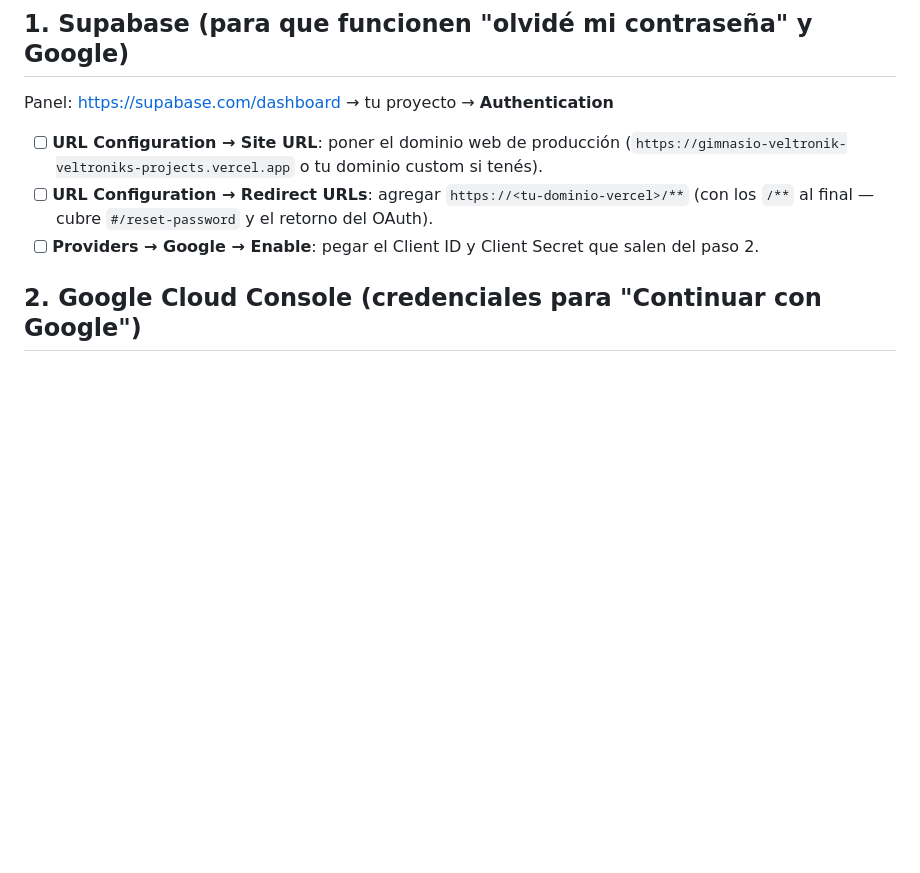
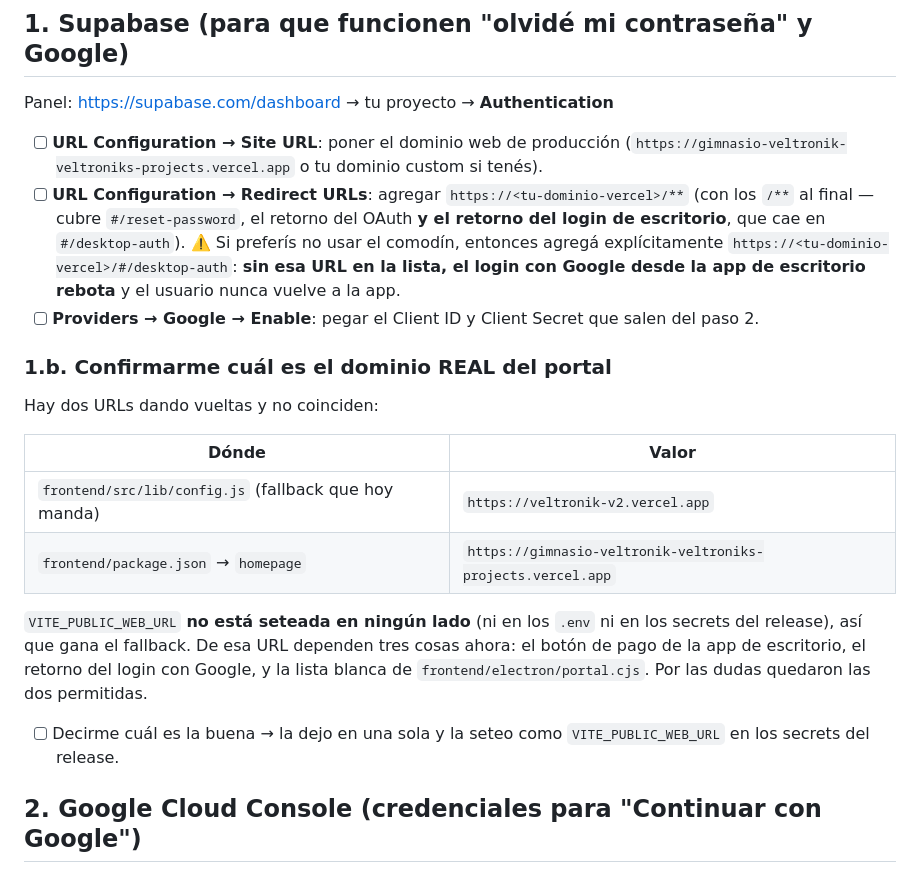
Before and after one commit to gustavobenitez0800/Gimnasios-Veltronik, a Markdown page: TAREAS-MANUALES.md, the part around the change. Drawn GitHub-style; blank space fills up the shorter version.

Commit message:
docs: la Redirect URL que el login de escritorio necesita en Supabase
Sin `#/desktop-auth` en la lista de Redirect URLs, Google rebota y el usuario
nunca vuelve a la app. Es la única pieza de las Fases 1 y 2 que no se puede
resolver desde el código.

Va también la pregunta del dominio real del portal: hay dos URLs distintas
entre config.js y package.json, VITE_PUBLIC_WEB_URL no está seteada, y de ahí
salen el botón de pago del escritorio, el retorno del login y la lista blanca
de Electron.

Co-Authored-By: Claude Opus 5 <noreply@anthropic.com>

```diff
--- a/TAREAS-MANUALES.md
+++ b/TAREAS-MANUALES.md
@@ -70,8 +70,29 @@ Panel: https://supabase.com/dashboard → tu proyecto → **Authentication**
 - [ ] **URL Configuration → Site URL**: poner el dominio web de producción
       (`https://gimnasio-veltronik-veltroniks-projects.vercel.app` o tu dominio custom si tenés).
 - [ ] **URL Configuration → Redirect URLs**: agregar `https://<tu-dominio-vercel>/**`
-      (con los `/**` al final — cubre `#/reset-password` y el retorno del OAuth).
+      (con los `/**` al final — cubre `#/reset-password`, el retorno del OAuth **y el
+      retorno del login de escritorio**, que cae en `#/desktop-auth`).
+      ⚠️ Si preferís no usar el comodín, entonces agregá explícitamente
+      `https://<tu-dominio-vercel>/#/desktop-auth`: **sin esa URL en la lista, el login
+      con Google desde la app de escritorio rebota** y el usuario nunca vuelve a la app.
 - [ ] **Providers → Google → Enable**: pegar el Client ID y Client Secret que salen del paso 2.
+
+### 1.b. Confirmarme cuál es el dominio REAL del portal
+
+Hay dos URLs dando vueltas y no coinciden:
+
+| Dónde | Valor |
+|---|---|
+| `frontend/src/lib/config.js` (fallback que hoy manda) | `https://veltronik-v2.vercel.app` |
+| `frontend/package.json` → `homepage` | `https://gimnasio-veltronik-veltroniks-projects.vercel.app` |
+
+`VITE_PUBLIC_WEB_URL` **no está seteada en ningún lado** (ni en los `.env` ni en los
+secrets del release), así que gana el fallback. De esa URL dependen tres cosas ahora:
+el botón de pago de la app de escritorio, el retorno del login con Google, y la lista
+blanca de `frontend/electron/portal.cjs`. Por las dudas quedaron las dos permitidas.
+
+- [ ] Decirme cuál es la buena → la dejo en una sola y la seteo como
+      `VITE_PUBLIC_WEB_URL` en los secrets del release.
 
 ## 2. Google Cloud Console (credenciales para "Continuar con Google")
 
```
